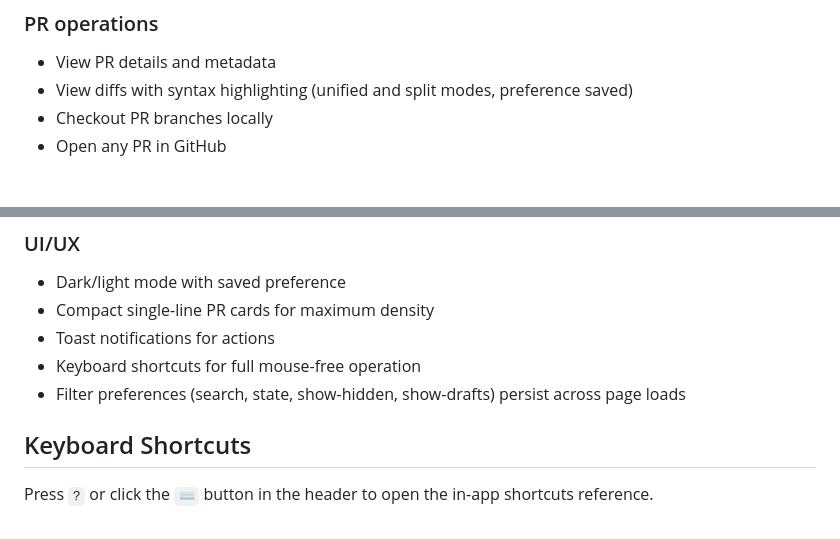
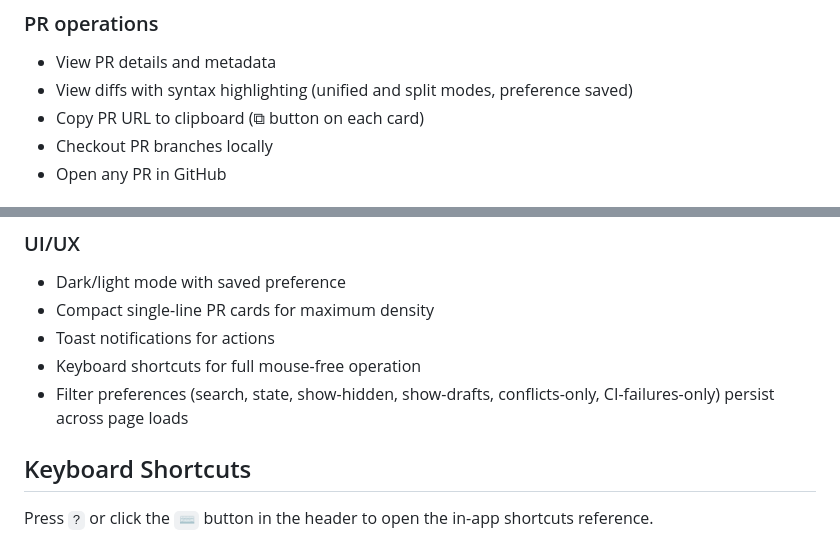
Before and after one commit to slmingol/pr-dashboard, a Markdown page: README.md, 2 parts joined by grey strips. GitHub-like rendering.

Commit message:
Update README: copy URL button, all filter prefs documented
Co-Authored-By: Claude Sonnet 4.6 <noreply@anthropic.com>

```diff
--- a/README.md
+++ b/README.md
@@ -81,6 +81,7 @@ Press `?` or click the `⌨` button in the header to open the reference modal.
 
 - View PR details and metadata
 - View diffs with syntax highlighting (unified and split modes, preference saved)
+- Copy PR URL to clipboard (⧉ button on each card)
 - Checkout PR branches locally
 - Open any PR in GitHub
 
@@ -126,7 +127,7 @@ A separate analytics view covering:
 - Compact single-line PR cards for maximum density
 - Toast notifications for actions
 - Keyboard shortcuts for full mouse-free operation
-- Filter preferences (search, state, show-hidden, show-drafts) persist across page loads
+- Filter preferences (search, state, show-hidden, show-drafts, conflicts-only, CI-failures-only) persist across page loads
 
 ## Keyboard Shortcuts
 
```
